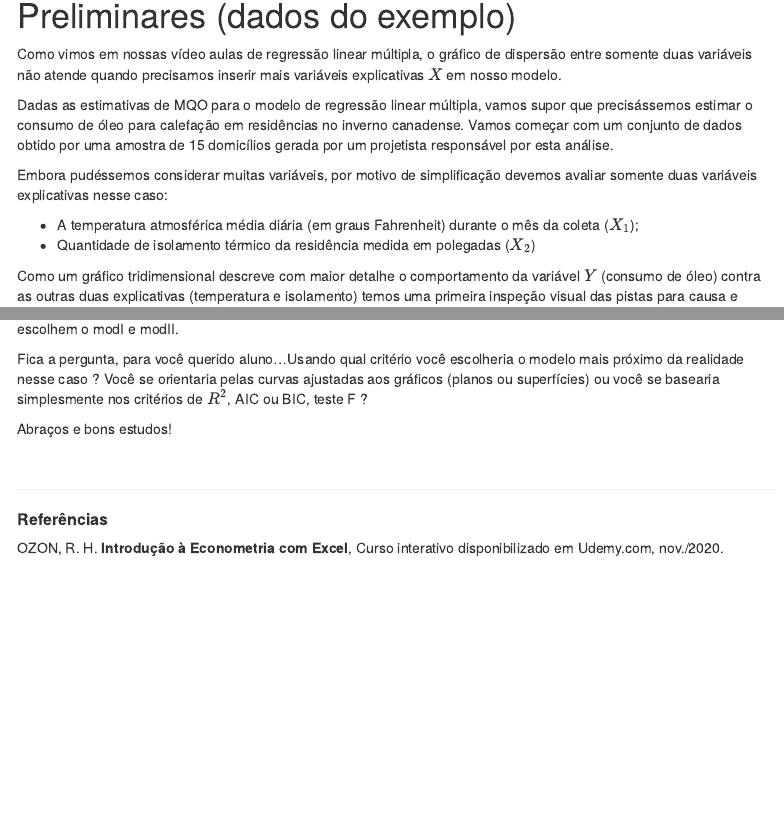
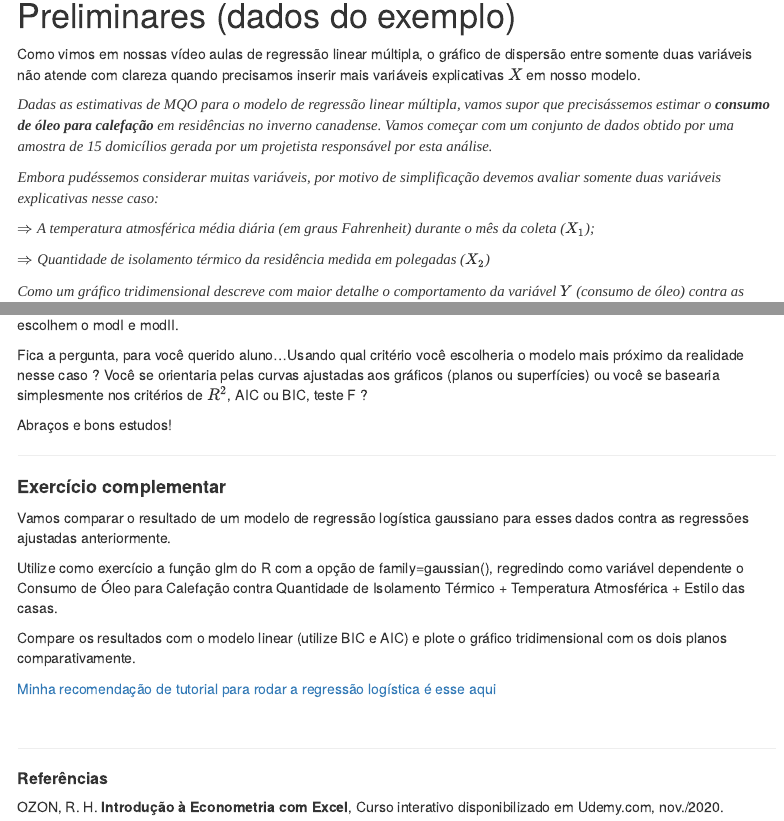
Before and after one commit to rhozon/tutoriais, an R Markdown document (grafsuperficie.Rmd): the page in a window 1100 px wide, from 530 px down, and a second part further down, joined at a grey line. Rendered offline with R 4.5, knitr and Pandoc, with nearby package versions; some code elsewhere in the file could not run offline; menus at the side of the page are left out; long lines of code are wrapped.

Commit message:
Atualiza modelo superficie

```diff
--- a/grafsuperficie.Rmd
+++ b/grafsuperficie.Rmd
@@ -37,16 +37,25 @@ knitr::opts_chunk$set(echo = TRUE)
 # Preliminares (dados do exemplo)
 <!-- ============================================================================= -->
 
-Como vimos em nossas vídeo aulas de regressão linear múltipla, o gráfico de dispersão entre somente duas variáveis não atende quando precisamos inserir mais variáveis explicativas $X$ em nosso modelo.
+Como vimos em nossas vídeo aulas de regressão linear múltipla, o gráfico de dispersão entre somente duas variáveis não atende com clareza quando precisamos inserir mais variáveis explicativas $X$ em nosso modelo.
 
 <p style="font-family: times, serif; font-size:11pt; font-style:italic">
-Dadas as estimativas de MQO para o modelo de regressão linear múltipla, vamos supor que precisássemos estimar o consumo de óleo para calefação em residências no inverno canadense. Vamos começar com um conjunto de dados obtido por uma amostra de 15 domicílios gerada por um projetista responsável por esta análise.
+Dadas as estimativas de MQO para o modelo de regressão linear múltipla, vamos supor que precisássemos estimar o **consumo de óleo para calefação** em residências no inverno canadense. Vamos começar com um conjunto de dados obtido por uma amostra de 15 domicílios gerada por um projetista responsável por esta análise.
+</p>
 
+<p style="font-family: times, serif; font-size:11pt; font-style:italic">
 Embora pudéssemos considerar muitas variáveis, por motivo de simplificação devemos avaliar somente duas variáveis explicativas nesse caso:
+</p>
 
-+ A temperatura atmosférica média diária (em graus Fahrenheit) durante o mês da coleta ($X_{1}$);
-+ Quantidade de isolamento térmico da residência medida em polegadas ($X_{2}$)
+<p style="font-family: times, serif; font-size:11pt; font-style:italic">
+$\Rightarrow$ A temperatura atmosférica média diária (em graus Fahrenheit) durante o mês da coleta ($X_{1}$);
+</p>
 
+<p style="font-family: times, serif; font-size:11pt; font-style:italic">
+$\Rightarrow$ Quantidade de isolamento térmico da residência medida em polegadas ($X_{2}$)
+</p>
+
+<p style="font-family: times, serif; font-size:11pt; font-style:italic">
 Como um gráfico tridimensional descreve com maior detalhe o comportamento da variável $Y$ (consumo de óleo) contra as outras duas explicativas (temperatura e isolamento) temos uma primeira inspeção visual das pistas para causa e efeito:
 </p>
 
@@ -575,6 +584,17 @@ Fica a pergunta, para você querido aluno...Usando qual critério você escolher
 
 Abraços e bons estudos!
 
+***
+
+#### **Exercício complementar**
+
+Vamos comparar o resultado de um modelo de regressão logística gaussiano para esses dados contra as regressões ajustadas anteriormente.
+
+Utilize como exercício a função glm do R com a opção de family=gaussian(), regredindo como variável dependente o Consumo de Óleo para Calefação contra Quantidade de Isolamento Térmico + Temperatura Atmosférica + Estilo das casas.
+
+Compare os resultados com o modelo linear (utilize BIC e AIC) e plote o gráfico tridimensional com os dois planos comparativamente.
+
+[Minha recomendação de tutorial para rodar a regressão logística é esse aqui](https://smolski.github.io/livroavancado/reglog.html)
 
 &nbsp;
 
```
Also changed, not shown: Anscombe_files/figure-html/unnamed-chunk-8-2.png, grafsuperficie.html, grafsuperficie.Rmd (14 more changed lines).
